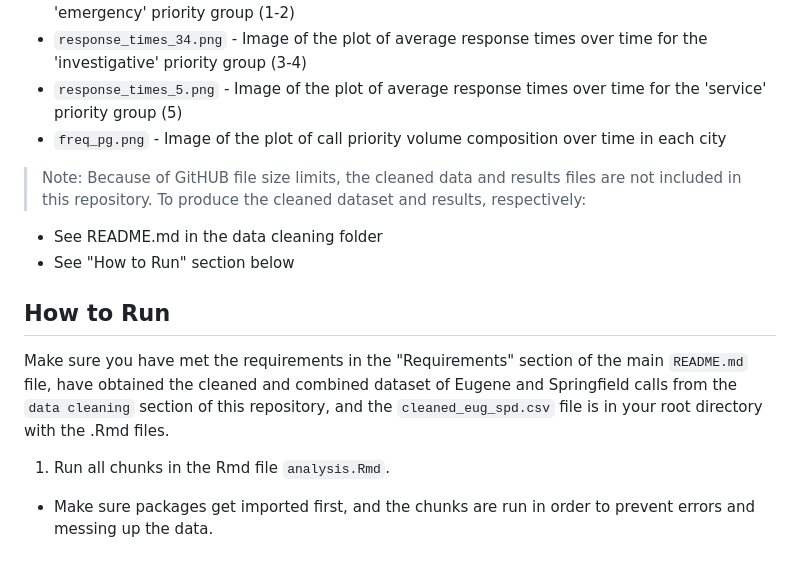
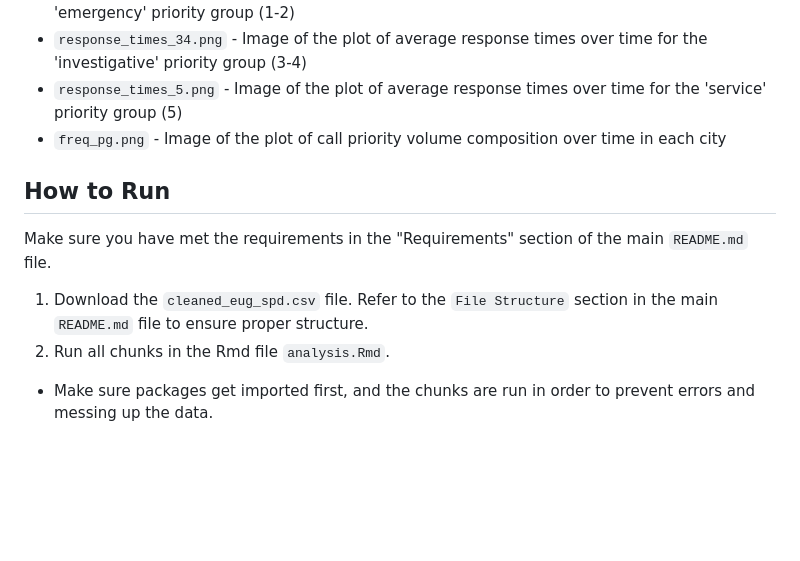
Before and after one commit to hhoback/cahoots-response-times, a Markdown page: analysis/README.md, the part around the change. Drawn GitHub-style; blank space fills up the shorter version.

```diff
--- a/analysis/README.md
+++ b/analysis/README.md
@@ -38,15 +38,11 @@ The goal of this stage is to:
 - `response_times_5.png` - Image of the plot of average response times over time for the 'service' priority group (5)
 - `freq_pg.png` - Image of the plot of call priority volume composition over time in each city
 
+## How to Run
+Make sure you have met the requirements in the "Requirements" section of the main `README.md` file.
 
-> Note: Because of GitHUB file size limits, the cleaned data and results files are not included in this repository. To produce the cleaned dataset and results, respectively:
-- See README.md in the data cleaning folder
-- See "How to Run" section below
-
-## How to Run
-Make sure you have met the requirements in the "Requirements" section of the main `README.md` file, have obtained the cleaned and combined dataset of Eugene and Springfield calls from the `data cleaning` section of this repository, and the `cleaned_eug_spd.csv` file is in your root directory with the .Rmd files.
-
-1. Run all chunks in the Rmd file `analysis.Rmd`.
+1. Download the `cleaned_eug_spd.csv` file. Refer to the `File Structure` section in the main `README.md` file to ensure proper structure.
+2. Run all chunks in the Rmd file `analysis.Rmd`.
 - Make sure packages get imported first, and the chunks are run in order to prevent errors and messing up the data.
 
 ## Dependencies
```
